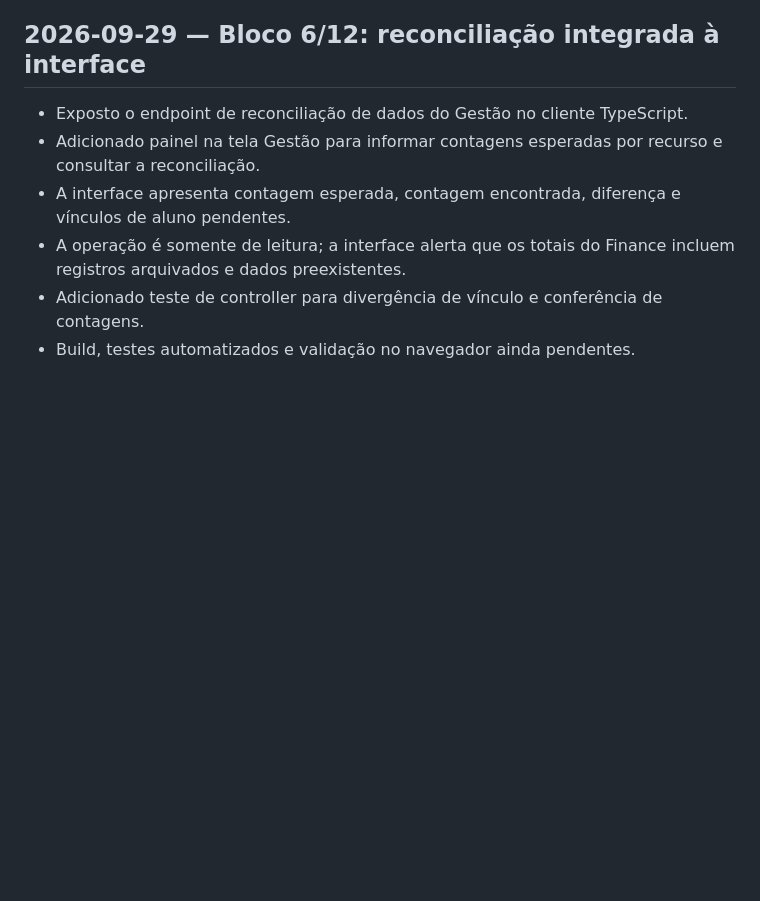
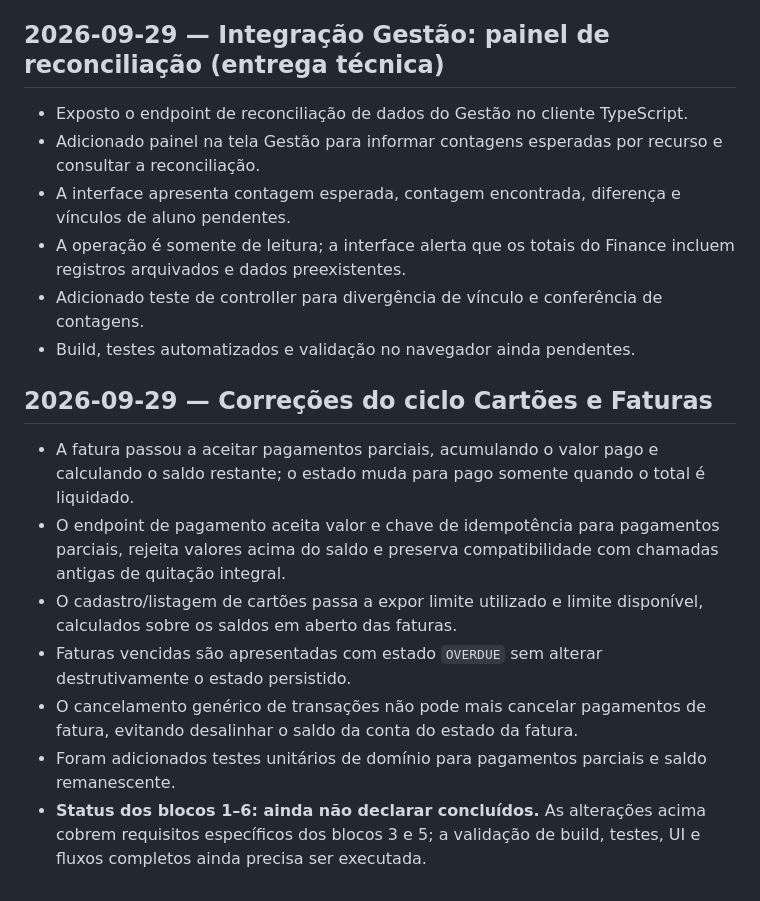
Before and after one commit to kovacsruan-stack/kovian-finance, a Markdown page: PROJECT_COMPLETION_ROADMAP.md, the part around the change. GitHub-like rendering; blank space fills up the shorter version.

Commit message:
docs: track block 1-6 work and card settlement fixes

```diff
--- a/PROJECT_COMPLETION_ROADMAP.md
+++ b/PROJECT_COMPLETION_ROADMAP.md
@@ -114,7 +114,7 @@ A estimativa histórica de 98% acima descreve o escopo financeiro anterior e **n
 - Real AppDeploy data migration, reconciliation, full Gestão feature parity, Fitness calendar parity, FitHub visual alignment, and local build/test/browser QA remain outstanding.
 - **Integration implementation estimate: 55%** (the integrated-product scope only; not the historical Finance financial-domain estimate).
 
-## 2026-09-29 — Bloco 6/12: reconciliação integrada à interface
+## 2026-09-29 — Integração Gestão: painel de reconciliação (entrega técnica)
 
 - Exposto o endpoint de reconciliação de dados do Gestão no cliente TypeScript.
 - Adicionado painel na tela Gestão para informar contagens esperadas por recurso e consultar a reconciliação.
@@ -122,3 +122,14 @@ A estimativa histórica de 98% acima descreve o escopo financeiro anterior e **n
 - A operação é somente de leitura; a interface alerta que os totais do Finance incluem registros arquivados e dados preexistentes.
 - Adicionado teste de controller para divergência de vínculo e conferência de contagens.
 - Build, testes automatizados e validação no navegador ainda pendentes.
+
+
+## 2026-09-29 — Correções do ciclo Cartões e Faturas
+
+- A fatura passou a aceitar pagamentos parciais, acumulando o valor pago e calculando o saldo restante; o estado muda para pago somente quando o total é liquidado.
+- O endpoint de pagamento aceita valor e chave de idempotência para pagamentos parciais, rejeita valores acima do saldo e preserva compatibilidade com chamadas antigas de quitação integral.
+- O cadastro/listagem de cartões passa a expor limite utilizado e limite disponível, calculados sobre os saldos em aberto das faturas.
+- Faturas vencidas são apresentadas com estado `OVERDUE` sem alterar destrutivamente o estado persistido.
+- O cancelamento genérico de transações não pode mais cancelar pagamentos de fatura, evitando desalinhar o saldo da conta do estado da fatura.
+- Foram adicionados testes unitários de domínio para pagamentos parciais e saldo remanescente.
+- **Status dos blocos 1–6: ainda não declarar concluídos.** As alterações acima cobrem requisitos específicos dos blocos 3 e 5; a validação de build, testes, UI e fluxos completos ainda precisa ser executada.
```
